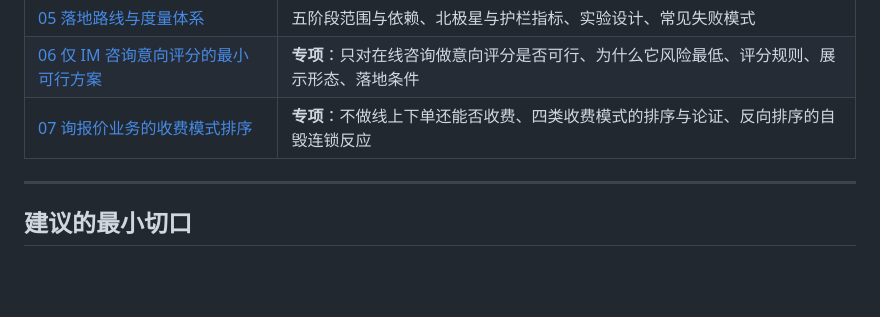
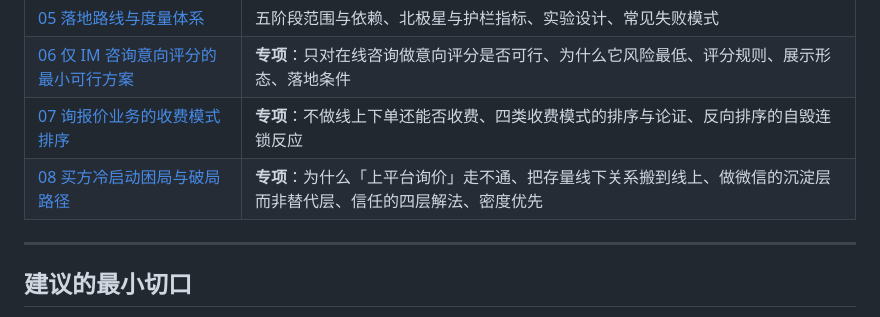
Before and after one commit to so6662001/AiXianSuoFengxi, a Markdown page: README.md, the part around the change. GitHub-like rendering; blank space fills up the shorter version.

```diff
--- a/README.md
+++ b/README.md
@@ -37,6 +37,7 @@
 | [05 落地路线与度量体系](./docs/05-落地路线与度量体系.md) | 五阶段范围与依赖、北极星与护栏指标、实验设计、常见失败模式 |
 | [06 仅 IM 咨询意向评分的最小可行方案](./docs/06-仅IM咨询意向评分的最小可行方案.md) | **专项**：只对在线咨询做意向评分是否可行、为什么它风险最低、评分规则、展示形态、落地条件 |
 | [07 询报价业务的收费模式排序](./docs/07-询报价业务的收费模式排序.md) | **专项**：不做线上下单还能否收费、四类收费模式的排序与论证、反向排序的自毁连锁反应 |
+| [08 买方冷启动困局与破局路径](./docs/08-买方冷启动困局与破局路径.md) | **专项**：为什么「上平台询价」走不通、把存量线下关系搬到线上、做微信的沉淀层而非替代层、信任的四层解法、密度优先 |
 
 ---
 
```
Also changed, not shown: docs/08-买方冷启动困局与破局路径.md (added, +250 -0 lines).
